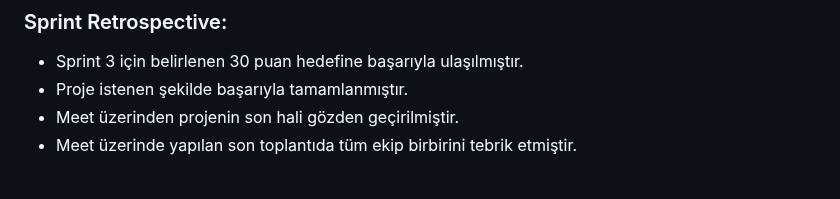
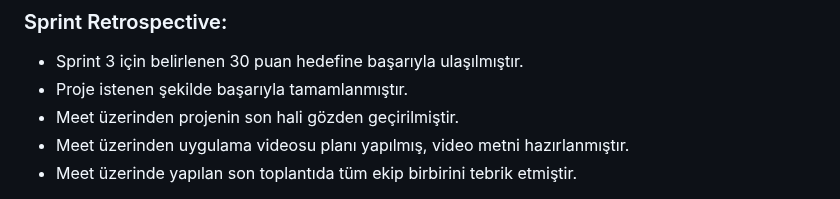
Before and after one commit to AhmetKoca32/AI-180, a Markdown page: README.md, the part around one of its changes. GitHub-like rendering.

```diff
--- a/README.md
+++ b/README.md
@@ -263,4 +267,5 @@ Sprint sonuna doğru her gün olmak üzere, Sprint boyunca planlanan haftada en
 * Sprint 3 için belirlenen 30 puan hedefine başarıyla ulaşılmıştır.
 * Proje istenen şekilde başarıyla tamamlanmıştır.
 * Meet üzerinden projenin son hali gözden geçirilmiştir.
+* Meet üzerinden uygulama videosu planı yapılmış, video metni hazırlanmıştır.
 * Meet üzerinde yapılan son toplantıda tüm ekip birbirini tebrik etmiştir.
```
Also changed, not shown: other parts of README.md (+8 -0 lines).
